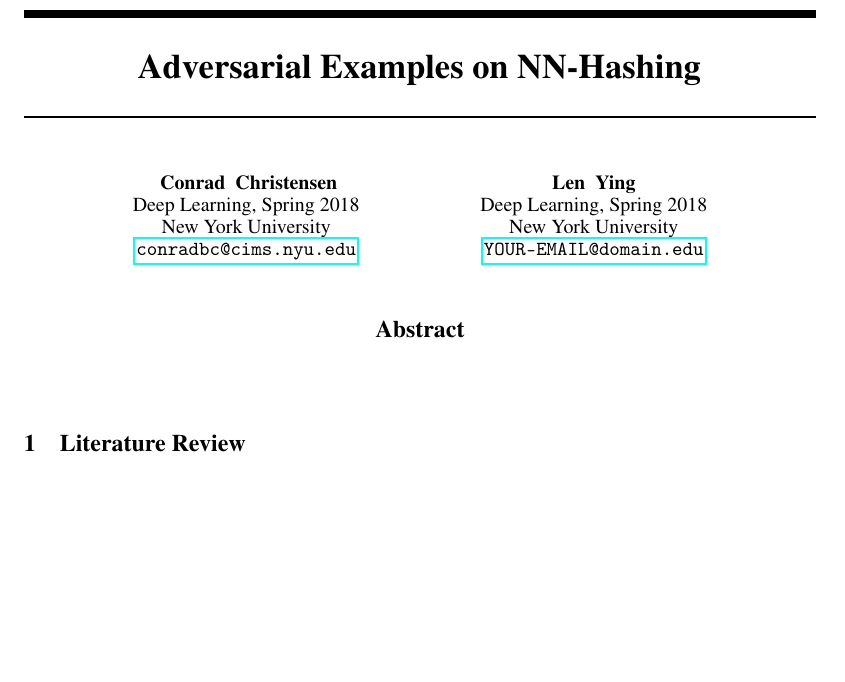
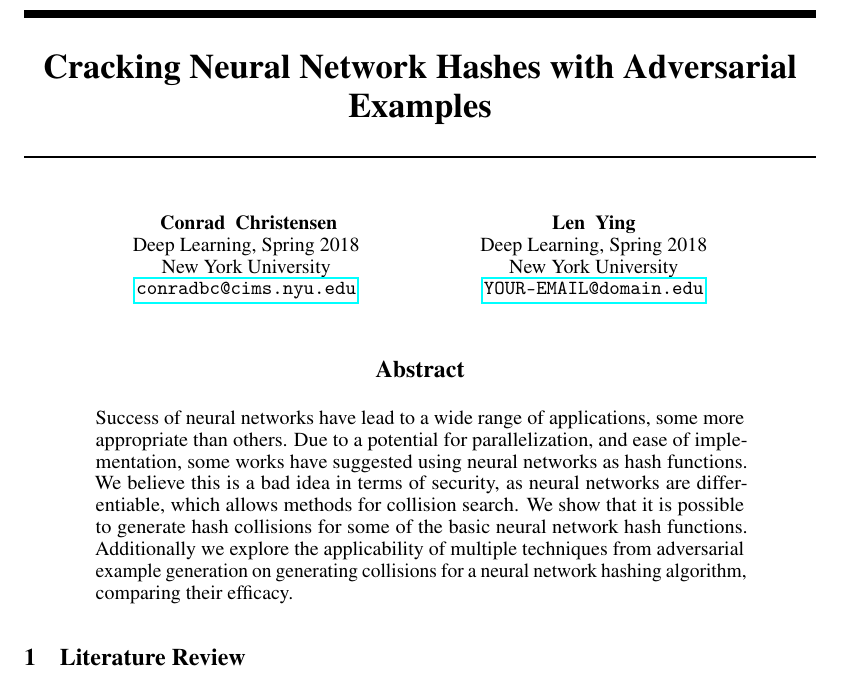
Before and after one commit to FoConrad/NN-Hashing, a LaTeX paper (writings/proposal/proposal.tex): part of the page, cut at the place of the change, the shorter picture padded with empty space. Compiled offline with pdfLaTeX.

Commit message:
Better title and abstract complete

```diff
--- a/writings/proposal/proposal.tex
+++ b/writings/proposal/proposal.tex
@@ -22,7 +22,7 @@
 \usepackage{microtype}      % microtypography
 \usepackage{natbib}
 
-\title{Adversarial Examples on NN-Hashing}
+\title{Cracking Neural Network Hashes with Adversarial Examples}
 
 % The \author macro works with any number of authors. There are two
 % commands used to separate the names and addresses of multiple
@@ -52,7 +52,16 @@
 \maketitle
 
 \begin{abstract}
-
+    Success of neural networks have lead to a wide range of applications, some
+    more appropriate than others. Due to a potential for parallelization, and
+    ease of implementation, some works have suggested using neural networks as
+    hash functions.  We believe this is a bad idea in terms of security, as
+    neural networks are differentiable, which allows methods for collision
+    search. We show that it is possible to generate hash collisions for some of
+    the basic neural network hash functions. Additionally we explore the
+    applicability of multiple techniques from adversarial example generation on
+    generating collisions for a neural network hashing algorithm, comparing
+    their efficacy.
 \end{abstract}
 
 \section{Literature Review}
```
